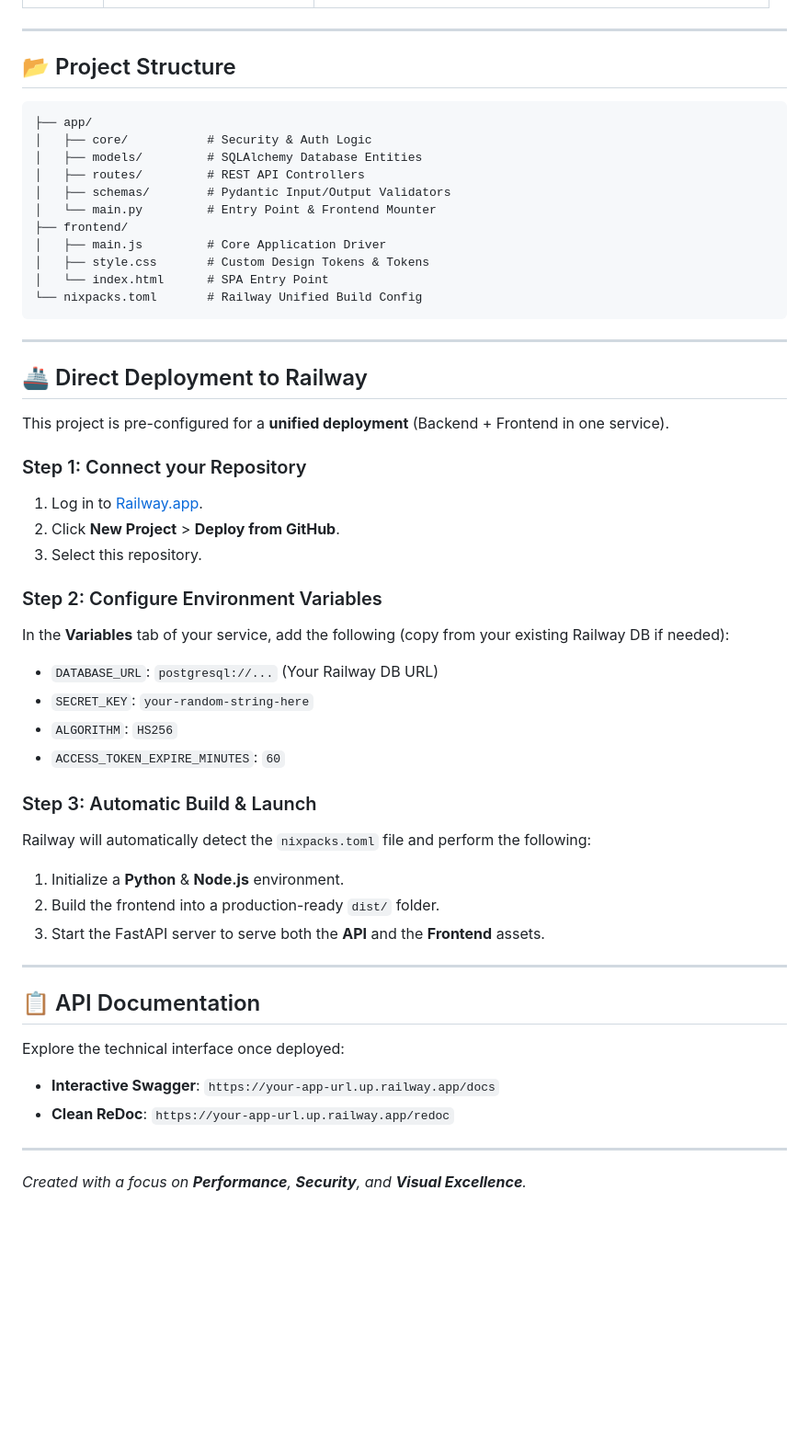
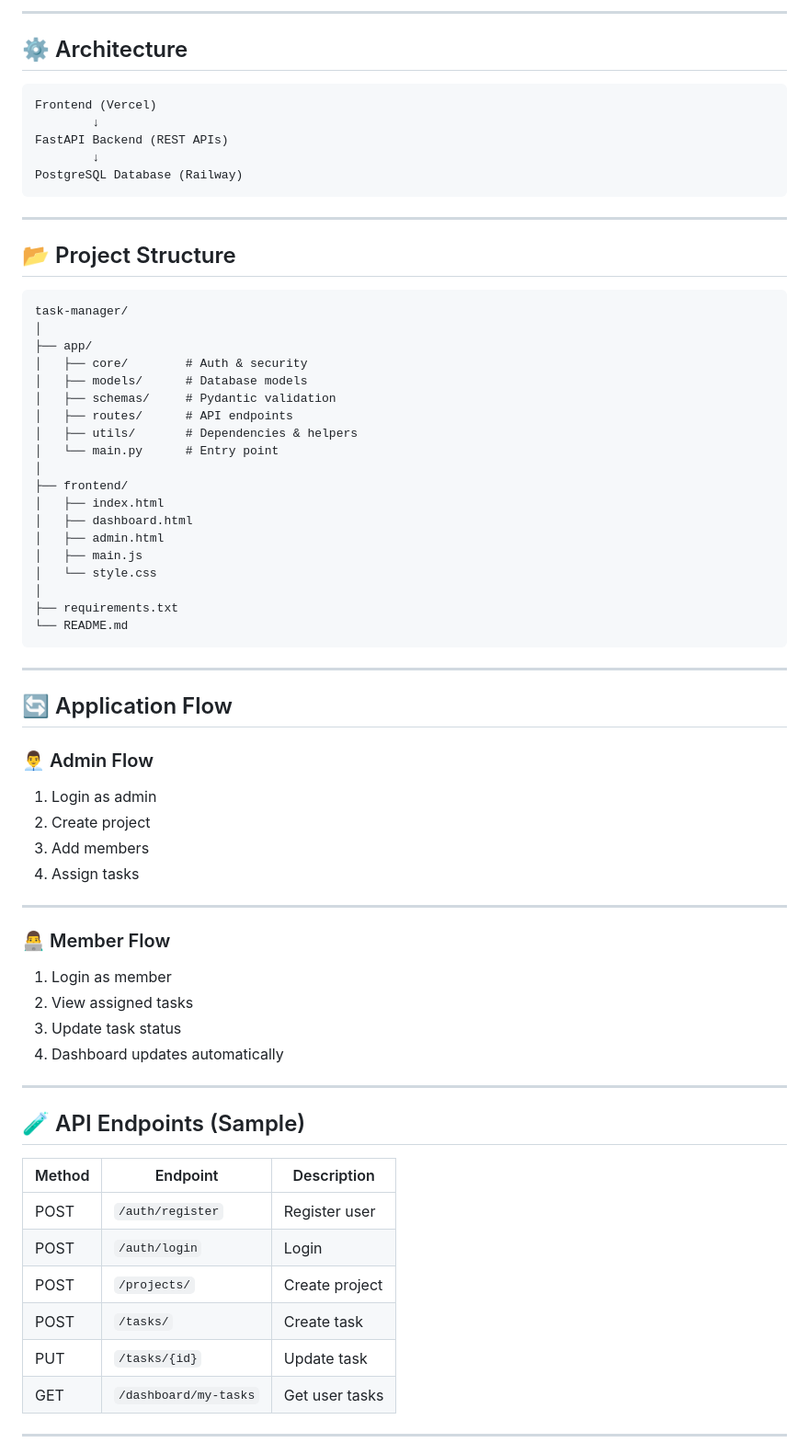
Before and after one commit to rajveersinghal/team-task-manager, a Markdown page: README.md, the part around one of its changes. Shown at 92% size. GitHub-like rendering; blank space fills up the shorter version.

````diff
--- a/README.md
+++ b/README.md
@@ -31,51 +81,73 @@ TasklyAI isn't just a todo list—it's a technical demonstration of modern web e
+---
+
+## ⚙️ Architecture
+
+```text
+Frontend (Vercel)
+        ↓
+FastAPI Backend (REST APIs)
+        ↓
+PostgreSQL Database (Railway)
+```
 
 ---
 
 ## 📂 Project Structure
+
 ```text
+task-manager/
+│
 ├── app/
-│   ├── core/           # Security & Auth Logic
-│   ├── models/         # SQLAlchemy Database Entities
-│   ├── routes/         # REST API Controllers
-│   ├── schemas/        # Pydantic Input/Output Validators
-│   └── main.py         # Entry Point & Frontend Mounter
+│   ├── core/        # Auth & security
+│   ├── models/      # Database models
+│   ├── schemas/     # Pydantic validation
+│   ├── routes/      # API endpoints
+│   ├── utils/       # Dependencies & helpers
+│   └── main.py      # Entry point
+│
 ├── frontend/
-│   ├── main.js         # Core Application Driver
-│   ├── style.css       # Custom Design Tokens & Tokens
-│   └── index.html      # SPA Entry Point
-└── nixpacks.toml       # Railway Unified Build Config
+│   ├── index.html
+│   ├── dashboard.html
+│   ├── admin.html
+│   ├── main.js
+│   └── style.css
+│
+├── requirements.txt
+└── README.md
 ```
 
 ---
 
-## 🚢 Direct Deployment to Railway
+## 🔄 Application Flow
 
-This project is pre-configured for a **unified deployment** (Backend + Frontend in one service).
+### 👨‍💼 Admin Flow
 
-### Step 1: Connect your Repository
-1. Log in to [Railway.app](https://railway.app/).
-2. Click **New Project** > **Deploy from GitHub**.
-3. Select this repository.
-
-### Step 2: Configure Environment Variables
-In the **Variables** tab of your service, add the following (copy from your existing Railway DB if needed):
-- `DATABASE_URL`: `postgresql://...` (Your Railway DB URL)
-- `SECRET_KEY`: `your-random-string-here`
-- `ALGORITHM`: `HS256`
-- `ACCESS_TOKEN_EXPIRE_MINUTES`: `60`
-
-### Step 3: Automatic Build & Launch
-Railway will automatically detect the `nixpacks.toml` file and perform the following:
-1. Initialize a **Python** & **Node.js** environment.
-2. Build the frontend into a production-ready `dist/` folder.
-3. Start the FastAPI server to serve both the **API** and the **Frontend** assets.
+1. Login as admin
+2. Create project
+3. Add members
+4. Assign tasks
 
 ---
 
-## 📋 API Documentation
-Explore the technical interface once deployed:
-- **Interactive Swagger**: `https://your-app-url.up.railway.app/docs`
-- **Clean ReDoc**: `https://your-app-url.up.railway.app/redoc`
+### 👨‍💻 Member Flow
+
+1. Login as member
+2. View assigned tasks
+3. Update task status
+4. Dashboard updates automatically
 
 ---
-*Created with a focus on **Performance**, **Security**, and **Visual Excellence**.*
+
+## 🧪 API Endpoints (Sample)
+
+| Method | Endpoint              | Description    |
+| ------ | --------------------- | -------------- |
+| POST   | `/auth/register`      | Register user  |
+| POST   | `/auth/login`         | Login          |
+| POST   | `/projects/`          | Create project |
+| POST   | `/tasks/`             | Create task    |
+| PUT    | `/tasks/{id}`         | Update task    |
+| GET    | `/dashboard/my-tasks` | Get user tasks |
+
+---
+
````
Also changed, not shown: other parts of README.md (+118 -20 lines).
